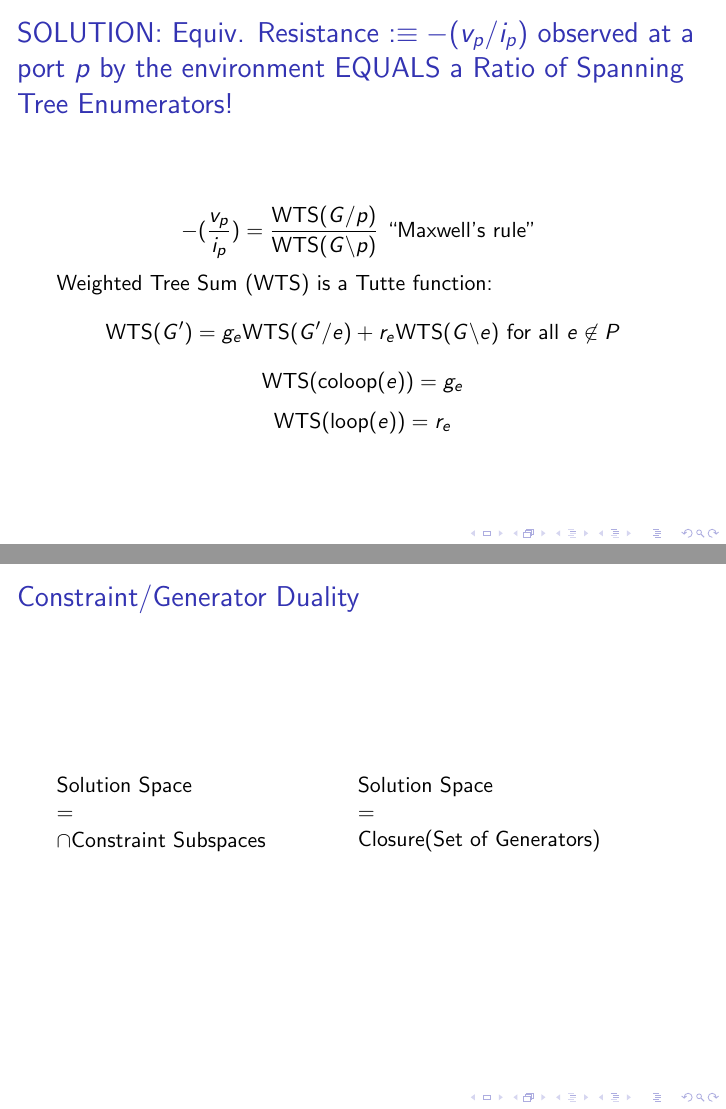
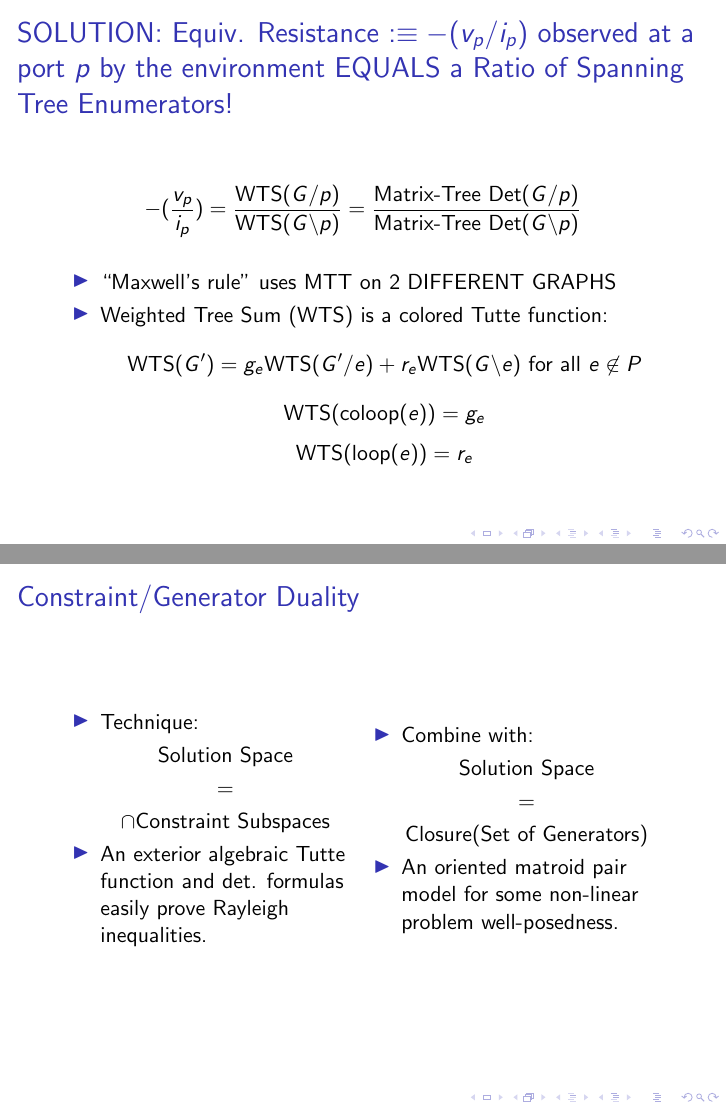
Before and after one commit to chaikens/MathOfElec, LaTeX slides (drafts/intro/Mar2015Talk.tex): pages 5 and 8 of 24, joined at a grey line. Compiled offline with pdfLaTeX.

Commit message:
edit fun.

```diff
--- a/drafts/intro/Mar2015Talk.tex
+++ b/drafts/intro/Mar2015Talk.tex
@@ -169,9 +169,15 @@ EQUALS a Ratio of Spanning Tree Enumerators!}
 
 \[
 -(\frac{v_p}{i_p})=\frac{\mbox{WTS}(G/p)}
-{\mbox{WTS}(G\backslash p)} \text{ ``Maxwell's rule'' }
+{\mbox{WTS}(G\backslash p)}
+= \frac{\mbox{Matrix-Tree Det}(G/p)}
+       {\mbox{Matrix-Tree Det}(G\backslash p)}
 \]
-Weighted Tree Sum (WTS) is a Tutte function:
+\begin{itemize}
+\item
+``Maxwell's rule'' uses MTT on 2 DIFFERENT GRAPHS
+\item
+Weighted Tree Sum (WTS) is a colored Tutte function:
 \[
 \mbox{WTS}(G') =
 g_e \mbox{WTS}(G'/e) + r_e \mbox{WTS} (G \backslash e)
@@ -183,6 +189,7 @@ g_e \mbox{WTS}(G'/e) + r_e \mbox{WTS} (G \backslash e)
 \[
 \mbox{WTS}(\text{loop}(e)) = r_e
 \]
+\end{itemize}
 \end{frame}
 
 %%%%%%%%%%%%%%%%%%%%%%%%%%%%%%%%%%%%%%%%%%%%%%%%%
@@ -237,14 +244,32 @@ tree-based activity theory also generalizes. (sdc).
 
 \begin{frame}{Constraint/Generator Duality}
 \begin{minipage}{0.48\textwidth}
-$\text{Solution Space}$\\
-$=$\\
-$ \cap \text{Constraint Subspaces}$
+
+\begin{itemize}
+\item
+Technique:
+\begin{center}$\text{Solution Space}$\end{center}
+\begin{center}$=$\end{center}
+\begin{center}$\cap \text{Constraint Subspaces}$\end{center}
+\item
+An
+exterior algebraic Tutte function
+and det. formulas
+easily prove Rayleigh inequalities.
+\end{itemize}
 
 \end{minipage}
 \begin{minipage}{0.48\textwidth}
-$\text{Solution Space}$\\
-$ =$\\
-$\text{Closure}(\text{Set of Generators})$
 
+\begin{itemize}
+\item
+Combine with:
+\begin{center}$\text{Solution Space}$ \end{center}
+\begin{center}$=$ \end{center}
+\begin{center}$\text{Closure}(\text{Set of Generators})$\end{center}
+\item
+An oriented matroid pair model
+for some non-linear problem
+well-posedness.
+\end{itemize}
 \end{minipage}
```
Also changed, not shown: drafts/intro/Mar2015Talk.tex (9 more changed lines).
